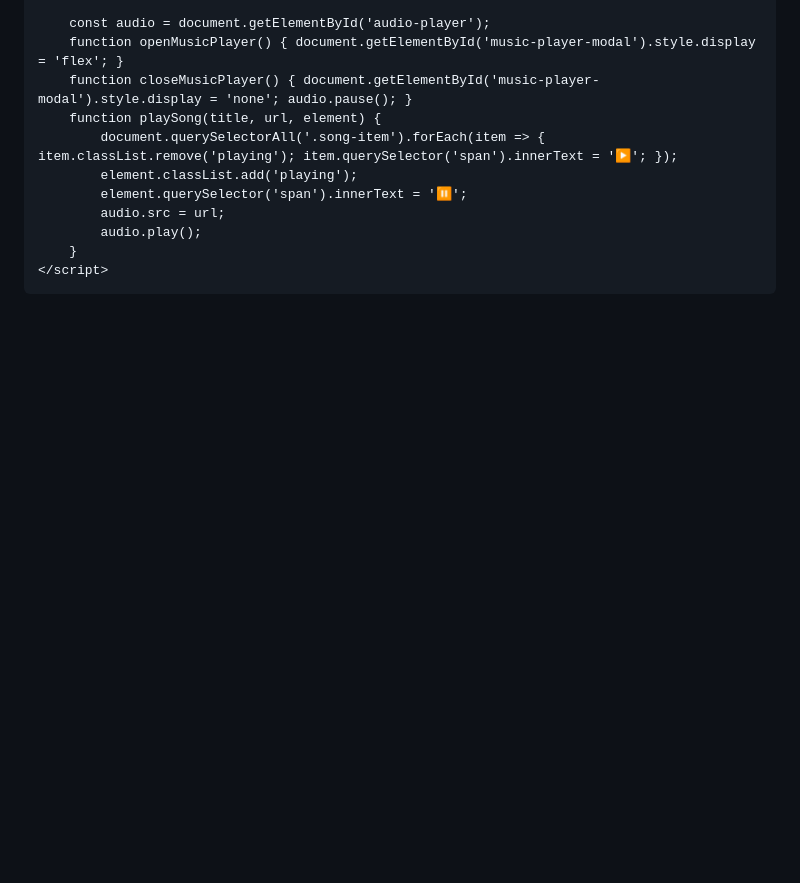
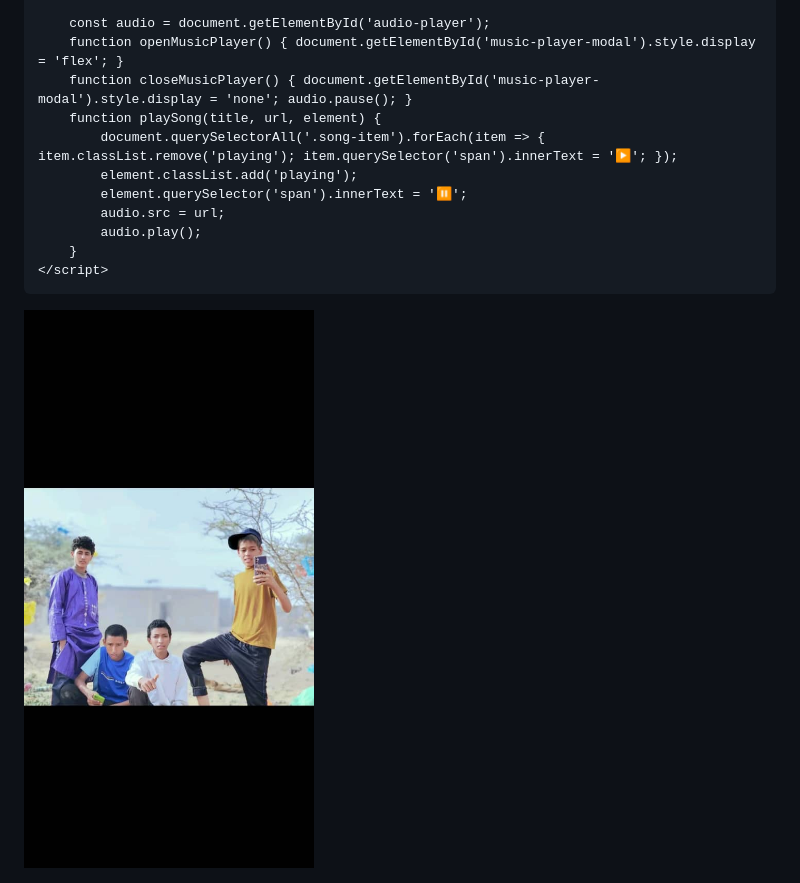
Before and after one commit to mhmdhty312-jpg/my-website, a Markdown page: README.md, the part around the change. GitHub-like rendering; blank space fills up the shorter version.

Commit message:
Add image to README🥺
Added an image to the README file.

```diff
--- a/README.md
+++ b/README.md
@@ -1022,4 +1022,6 @@
         }
     </script>
 </body>
+<img src="IMG-20261022-WA0057.jpg" alt="صورتي" style="width:250px; max-width:100%; border-radius:15px;">
+
 </html>
```
